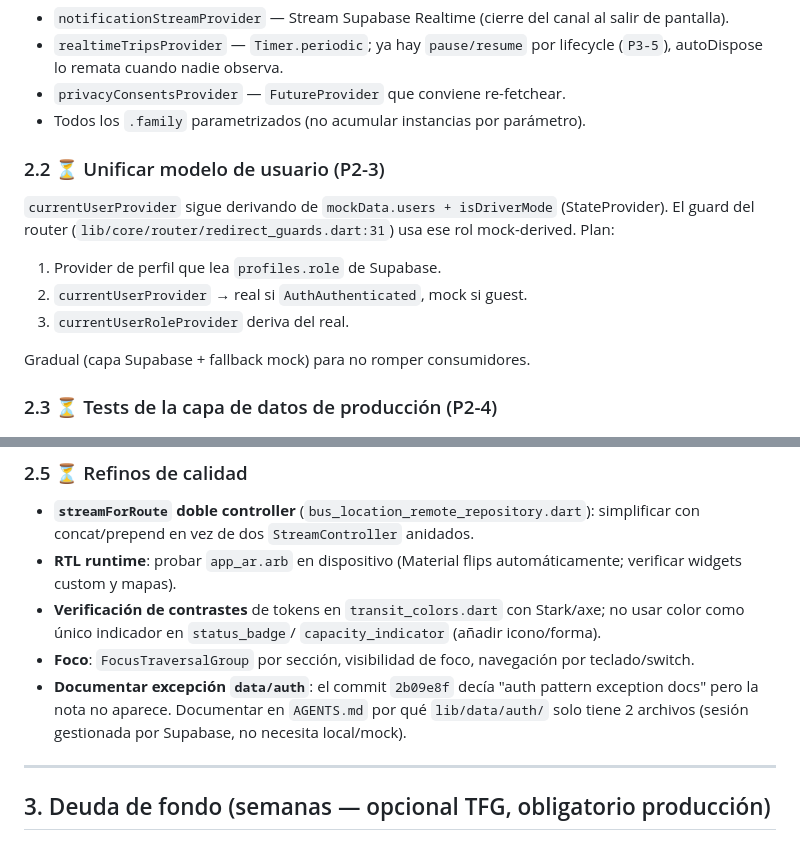
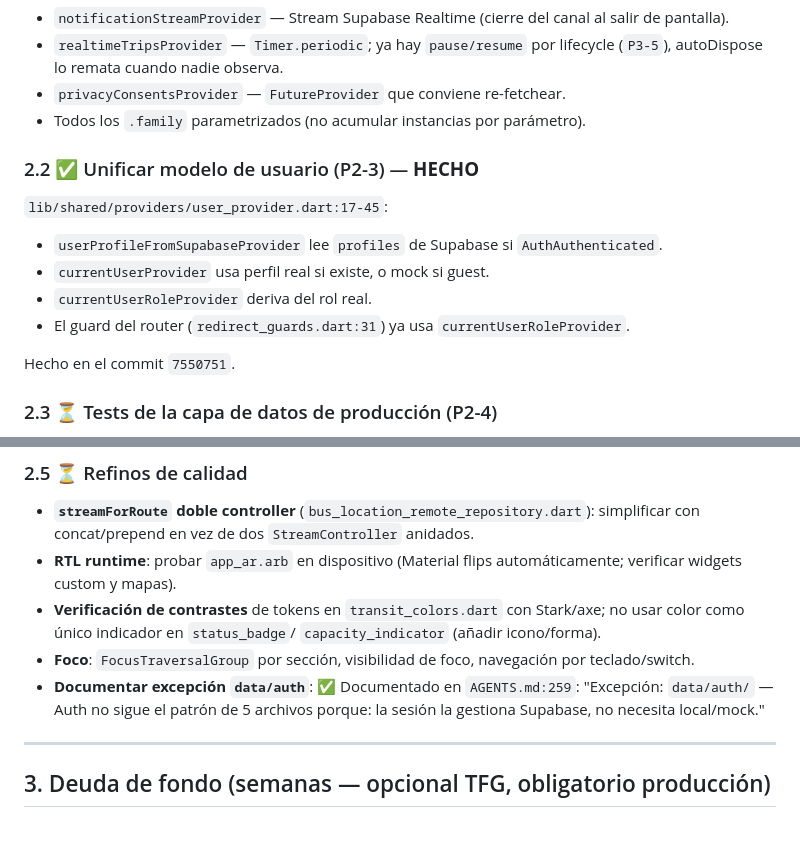
Before and after one commit to astralk9999/Transitly, a Markdown page: docs/PENDIENTE_PARA_CERRAR.md, 2 parts joined by grey strips. GitHub-like rendering.

Commit message:
docs: correct playbook - P2-3 (user model) and auth exception doc already done

```diff
--- a/docs/PENDIENTE_PARA_CERRAR.md
+++ b/docs/PENDIENTE_PARA_CERRAR.md
@@ -74,17 +74,15 @@ sensibles a recursos vivos**:
 - `privacyConsentsProvider` — `FutureProvider` que conviene re-fetchear.
 - Todos los `.family` parametrizados (no acumular instancias por parámetro).
 
-### 2.2 ⏳ Unificar modelo de usuario (P2-3)
+### 2.2 ✅ Unificar modelo de usuario (P2-3) — **HECHO**
 
-`currentUserProvider` sigue derivando de `mockData.users + isDriverMode`
-(StateProvider). El guard del router (`lib/core/router/redirect_guards.dart:31`)
-usa ese rol mock-derived. Plan:
+`lib/shared/providers/user_provider.dart:17-45`:
+- `userProfileFromSupabaseProvider` lee `profiles` de Supabase si `AuthAuthenticated`.
+- `currentUserProvider` usa perfil real si existe, o mock si guest.
+- `currentUserRoleProvider` deriva del rol real.
+- El guard del router (`redirect_guards.dart:31`) ya usa `currentUserRoleProvider`.
 
-1. Provider de perfil que lea `profiles.role` de Supabase.
-2. `currentUserProvider` → real si `AuthAuthenticated`, mock si guest.
-3. `currentUserRoleProvider` deriva del real.
-
-Gradual (capa Supabase + fallback mock) para no romper consumidores.
+Hecho en el commit `7550751`.
 
 ### 2.3 ⏳ Tests de la capa de datos de producción (P2-4)
 
@@ -119,10 +117,9 @@ Es la palanca principal para subir cobertura (estancada en 24 %). Con
   `capacity_indicator` (añadir icono/forma).
 - **Foco**: `FocusTraversalGroup` por sección, visibilidad de foco,
   navegación por teclado/switch.
-- **Documentar excepción `data/auth`**: el commit `2b09e8f` decía "auth
-  pattern exception docs" pero la nota no aparece. Documentar en
-  `AGENTS.md` por qué `lib/data/auth/` solo tiene 2 archivos (sesión
-  gestionada por Supabase, no necesita local/mock).
+- **Documentar excepción `data/auth`**: ✅ Documentado en `AGENTS.md:259`:
+  "Excepción: `data/auth/` — Auth no sigue el patrón de 5 archivos porque:
+  la sesión la gestiona Supabase, no necesita local/mock."
 
 ---
 
```
